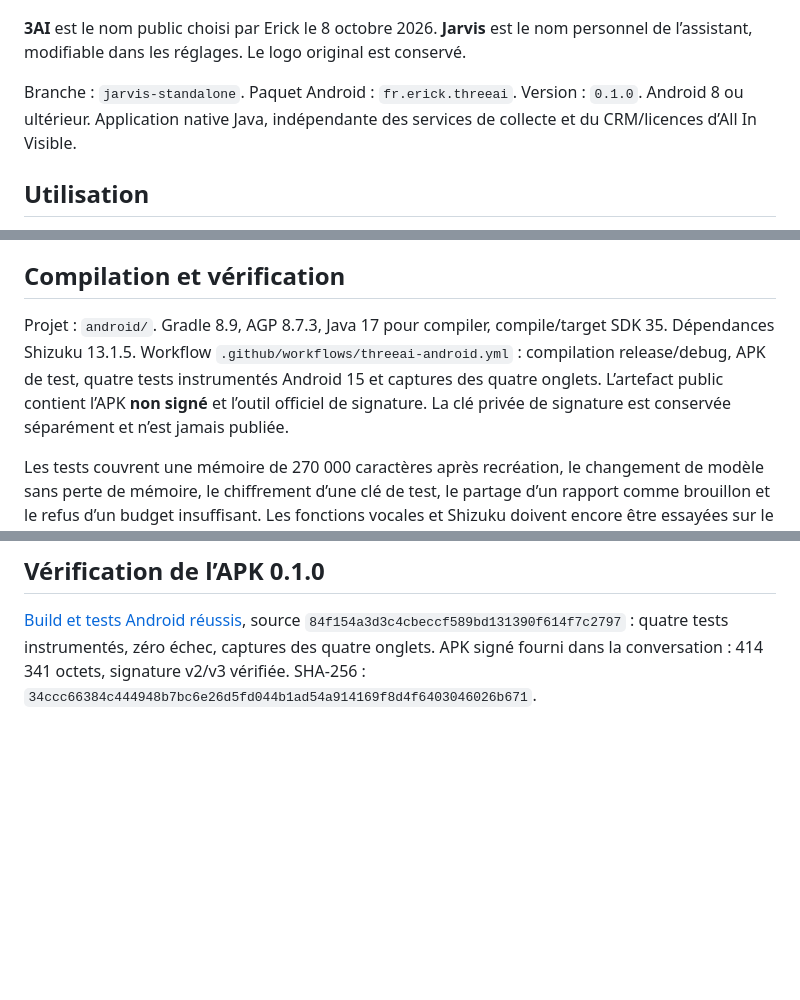
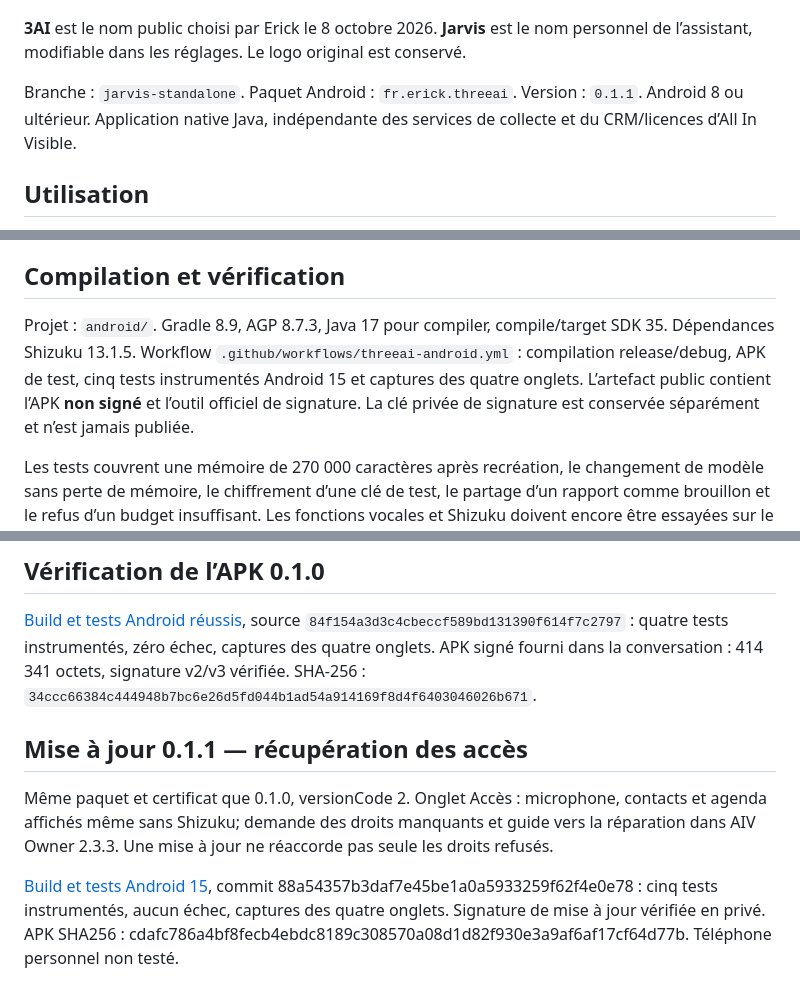
Before and after one commit to willingemy-byte/My-Friend-Qjan, a Markdown page: README.md, 3 parts joined by grey strips. GitHub-like rendering; blank space fills up the shorter version.

Commit message:
Documenter 3AI 0.1.1 signé et les cinq tests Android 15 réussis

```diff
--- a/README.md
+++ b/README.md
@@ -4,7 +4,7 @@
 
 **3AI** est le nom public choisi par Erick le 8 octobre 2026. **Jarvis** est le nom personnel de l’assistant, modifiable dans les réglages. Le logo original est conservé.
 
-Branche : `jarvis-standalone`. Paquet Android : `fr.erick.threeai`. Version : `0.1.0`. Android 8 ou ultérieur. Application native Java, indépendante des services de collecte et du CRM/licences d’All In Visible.
+Branche : `jarvis-standalone`. Paquet Android : `fr.erick.threeai`. Version : `0.1.1`. Android 8 ou ultérieur. Application native Java, indépendante des services de collecte et du CRM/licences d’All In Visible.
 
 ## Utilisation
 
@@ -45,7 +45,7 @@ Le projet 3AI n’est pas encore créé, son schéma n’est pas appliqué et ce
 
 ## Compilation et vérification
 
-Projet : `android/`. Gradle 8.9, AGP 8.7.3, Java 17 pour compiler, compile/target SDK 35. Dépendances Shizuku 13.1.5. Workflow `.github/workflows/threeai-android.yml` : compilation release/debug, APK de test, quatre tests instrumentés Android 15 et captures des quatre onglets. L’artefact public contient l’APK **non signé** et l’outil officiel de signature. La clé privée de signature est conservée séparément et n’est jamais publiée.
+Projet : `android/`. Gradle 8.9, AGP 8.7.3, Java 17 pour compiler, compile/target SDK 35. Dépendances Shizuku 13.1.5. Workflow `.github/workflows/threeai-android.yml` : compilation release/debug, APK de test, cinq tests instrumentés Android 15 et captures des quatre onglets. L’artefact public contient l’APK **non signé** et l’outil officiel de signature. La clé privée de signature est conservée séparément et n’est jamais publiée.
 
 Les tests couvrent une mémoire de 270 000 caractères après recréation, le changement de modèle sans perte de mémoire, le chiffrement d’une clé de test, le partage d’un rapport comme brouillon et le refus d’un budget insuffisant. Les fonctions vocales et Shizuku doivent encore être essayées sur le téléphone réel.
 
@@ -62,3 +62,9 @@ Le connecteur Python `server/model_client.py` garde les variables historiques `T
 ## Vérification de l’APK 0.1.0
 
 [Build et tests Android réussis](https://github.com/willingemy-byte/My-Friend-Qjan/actions/runs/37809436292), source `84f154a3d3c4cbeccf589bd131390f614f7c2797` : quatre tests instrumentés, zéro échec, captures des quatre onglets. APK signé fourni dans la conversation : 414 341 octets, signature v2/v3 vérifiée. SHA-256 : `34ccc66384c444948b7bc6e26d5fd044b1ad54a914169f8d4f6403046026b671`.
+
+## Mise à jour 0.1.1 — récupération des accès
+
+Même paquet et certificat que 0.1.0, versionCode 2. Onglet Accès : microphone, contacts et agenda affichés même sans Shizuku; demande des droits manquants et guide vers la réparation dans AIV Owner 2.3.3. Une mise à jour ne réaccorde pas seule les droits refusés.
+
+[Build et tests Android 15](https://github.com/willingemy-byte/My-Friend-Qjan/actions/runs/37817492047), commit 88a54357b3daf7e45be1a0a5933259f62f4e0e78 : cinq tests instrumentés, aucun échec, captures des quatre onglets. Signature de mise à jour vérifiée en privé. APK SHA256 : cdafc786a4bf8fecb4ebdc8189c308570a08d1d82f930e3a9af6af17cf64d77b. Téléphone personnel non testé.
```
Also changed, not shown: REPRISE.md (+6 -0 lines).
